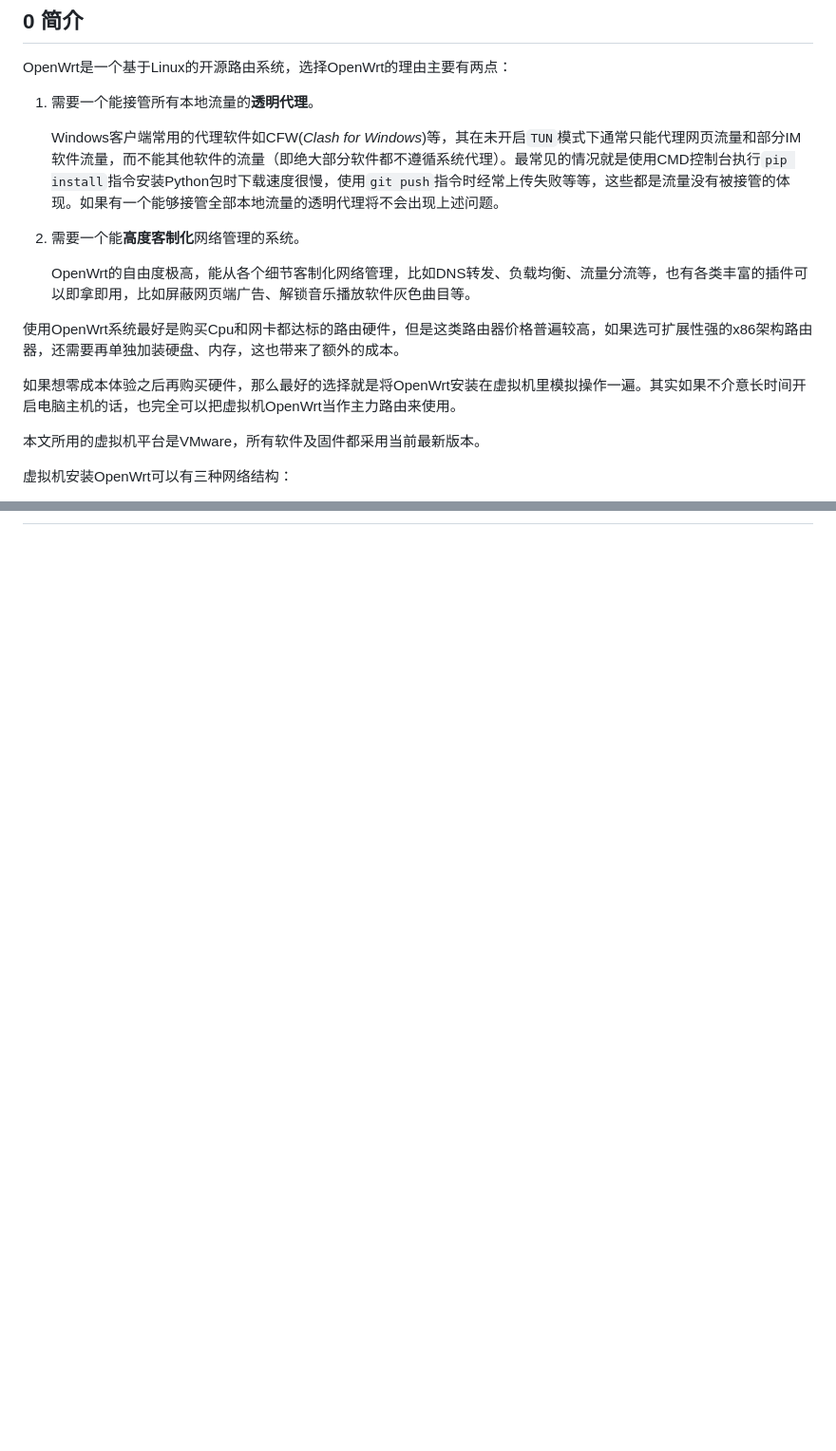
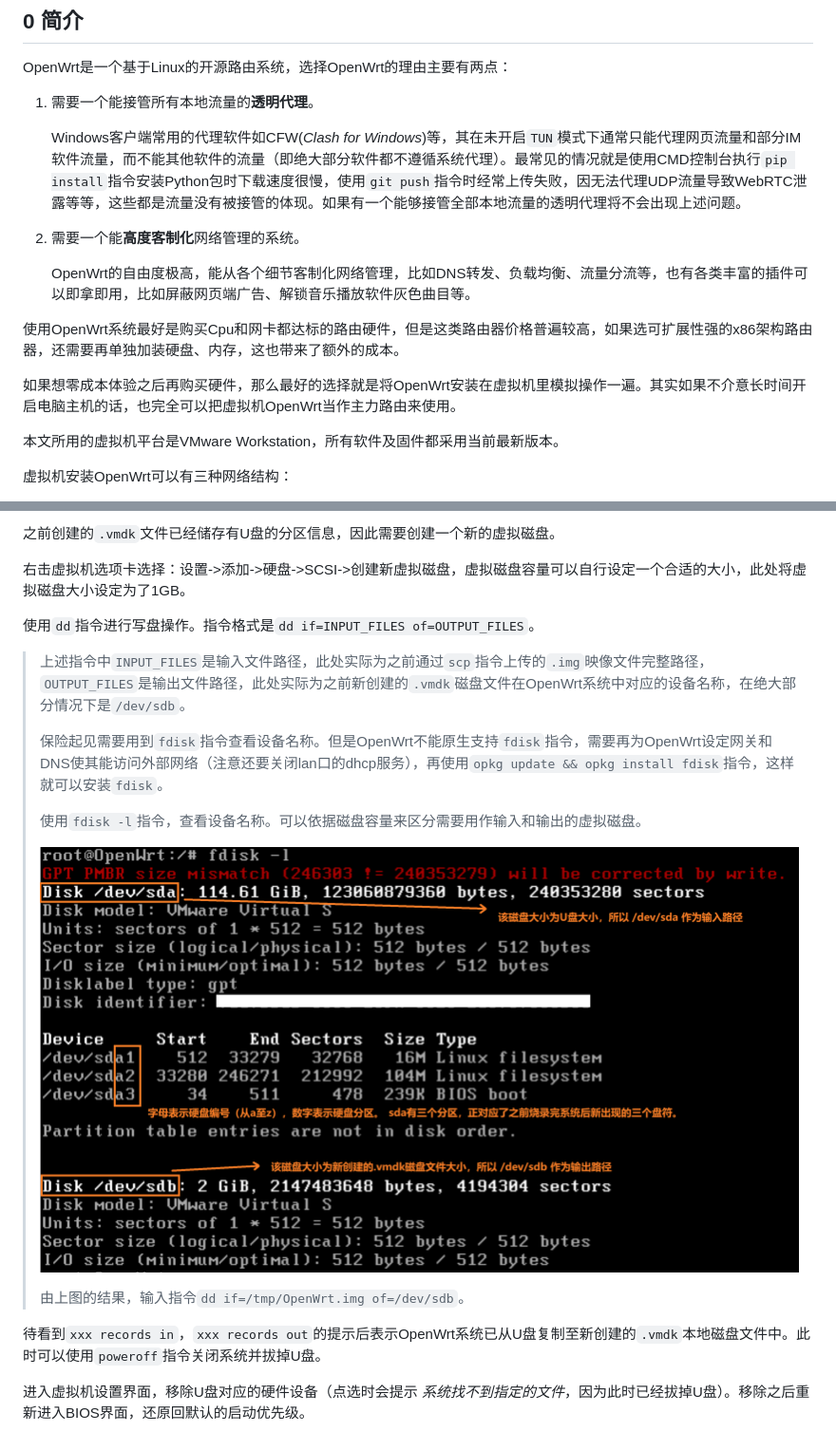
Before and after one commit to C3ylon/Notes, a Markdown page: OpenWRT.md, 2 parts joined by grey strips. Shown at 95% size. GitHub-like rendering; pictures changed too: pics/OpenWrt/5.5.png (added); blank space fills up the shorter version.

```diff
--- a/OpenWRT.md
+++ b/OpenWRT.md
@@ -6,7 +6,7 @@ OpenWrt是一个基于Linux的开源路由系统，选择OpenWrt的理由主要
 
 1. 需要一个能接管所有本地流量的**透明代理**。
 
-   Windows客户端常用的代理软件如CFW(*Clash for Windows*)等，其在未开启`TUN`模式下通常只能代理网页流量和部分IM软件流量，而不能其他软件的流量（即绝大部分软件都不遵循系统代理）。最常见的情况就是使用CMD控制台执行`pip install`指令安装Python包时下载速度很慢，使用`git push`指令时经常上传失败等等，这些都是流量没有被接管的体现。如果有一个能够接管全部本地流量的透明代理将不会出现上述问题。
+   Windows客户端常用的代理软件如CFW(*Clash for Windows*)等，其在未开启`TUN`模式下通常只能代理网页流量和部分IM软件流量，而不能其他软件的流量（即绝大部分软件都不遵循系统代理）。最常见的情况就是使用CMD控制台执行`pip install`指令安装Python包时下载速度很慢，使用`git push`指令时经常上传失败，因无法代理UDP流量导致WebRTC泄露等等，这些都是流量没有被接管的体现。如果有一个能够接管全部本地流量的透明代理将不会出现上述问题。
 
 2. 需要一个能**高度客制化**网络管理的系统。
 
@@ -16,7 +16,7 @@ OpenWrt是一个基于Linux的开源路由系统，选择OpenWrt的理由主要
 
 如果想零成本体验之后再购买硬件，那么最好的选择就是将OpenWrt安装在虚拟机里模拟操作一遍。其实如果不介意长时间开启电脑主机的话，也完全可以把虚拟机OpenWrt当作主力路由来使用。
 
-本文所用的虚拟机平台是VMware，所有软件及固件都采用当前最新版本。
+本文所用的虚拟机平台是VMware Workstation，所有软件及固件都采用当前最新版本。
 
 虚拟机安装OpenWrt可以有三种网络结构：
 
@@ -198,0 +236,19 @@ OpenWrt是一个基于Linux的开源路由系统，选择OpenWrt的理由主要
+之前创建的`.vmdk`文件已经储存有U盘的分区信息，因此需要创建一个新的虚拟磁盘。
+
+右击虚拟机选项卡选择：设置->添加->硬盘->SCSI->创建新虚拟磁盘，虚拟磁盘容量可以自行设定一个合适的大小，此处将虚拟磁盘大小设定为了1GB。
+
+使用`dd`指令进行写盘操作。指令格式是`dd if=INPUT_FILES of=OUTPUT_FILES`。
+
+> 上述指令中`INPUT_FILES`是输入文件路径，此处实际为之前通过`scp`指令上传的`.img`映像文件完整路径，`OUTPUT_FILES`是输出文件路径，此处实际为之前新创建的`.vmdk`磁盘文件在OpenWrt系统中对应的设备名称，在绝大部分情况下是`/dev/sdb`。
+>
+> 保险起见需要用到`fdisk`指令查看设备名称。但是OpenWrt不能原生支持`fdisk`指令，需要再为OpenWrt设定网关和DNS使其能访问外部网络（注意还要关闭lan口的dhcp服务），再使用`opkg update && opkg install fdisk`指令，这样就可以安装`fdisk`。
+>
+> 使用`fdisk -l`指令，查看设备名称。可以依据磁盘容量来区分需要用作输入和输出的虚拟磁盘。
+>
+> ![确定设备名称](./pics/OpenWrt/5.5.png)
+>
+> 由上图的结果，输入指令`dd if=/tmp/OpenWrt.img of=/dev/sdb`。
+
+待看到`xxx records in`，`xxx records out`的提示后表示OpenWrt系统已从U盘复制至新创建的`.vmdk`本地磁盘文件中。此时可以使用`poweroff`指令关闭系统并拔掉U盘。
+
+进入虚拟机设置界面，移除U盘对应的硬件设备（点选时会提示 *系统找不到指定的文件*，因为此时已经拔掉U盘）。移除之后重新进入BIOS界面，还原回默认的启动优先级。
```
Also changed, not shown: other parts of OpenWRT.md (+60 -23 lines), pics/OpenWrt/5.1.png (renamed from pics/OpenWrt/1.3.png), pics/OpenWrt/5.2.png (added), pics/OpenWrt/5.3.png (added), pics/OpenWrt/5.4.png (added).
